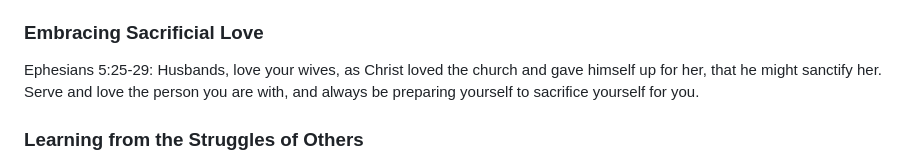
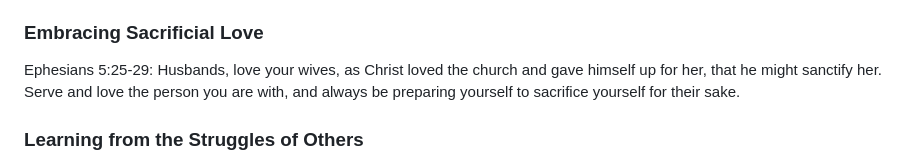
Before and after one commit to corDomination/the-thoughts-of-man, a Markdown page: data/markdown/relationships.md, the part around one of its changes. Drawn GitHub-style.

```diff
--- a/data/markdown/relationships.md
+++ b/data/markdown/relationships.md
@@ -62,7 +62,7 @@ your best friend.
 
 ### Embracing Sacrificial Love
 Ephesians 5:25-29: Husbands, love your wives, as Christ loved the church and gave himself up for her, that he might sanctify her.
-Serve and love the person you are with, and always be preparing yourself to sacrifice yourself for you.
+Serve and love the person you are with, and always be preparing yourself to sacrifice yourself for their sake.
 
 ### Learning from the Struggles of Others
 If your parents modeled marriage well for you, then learn to imitate the best qualities of their marriage.
```
Also changed, not shown: other parts of data/markdown/relationships.md (+4 -4 lines).
